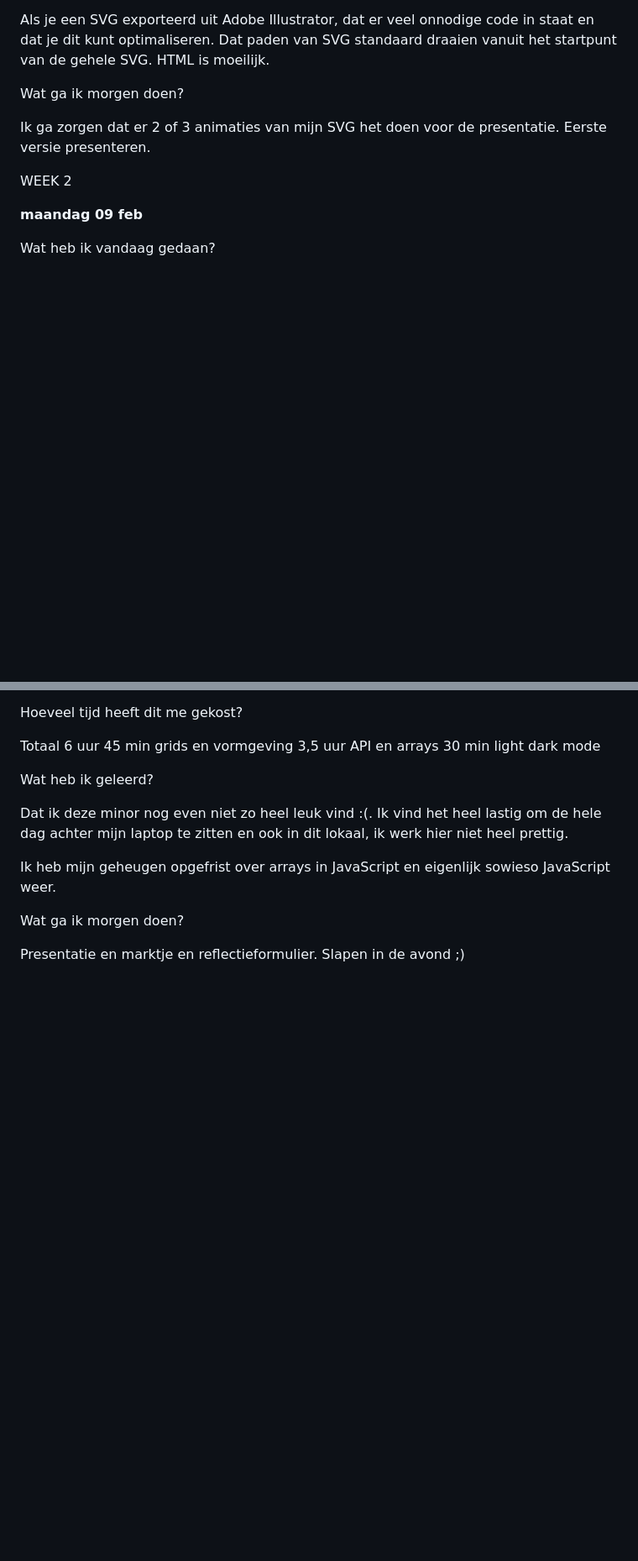
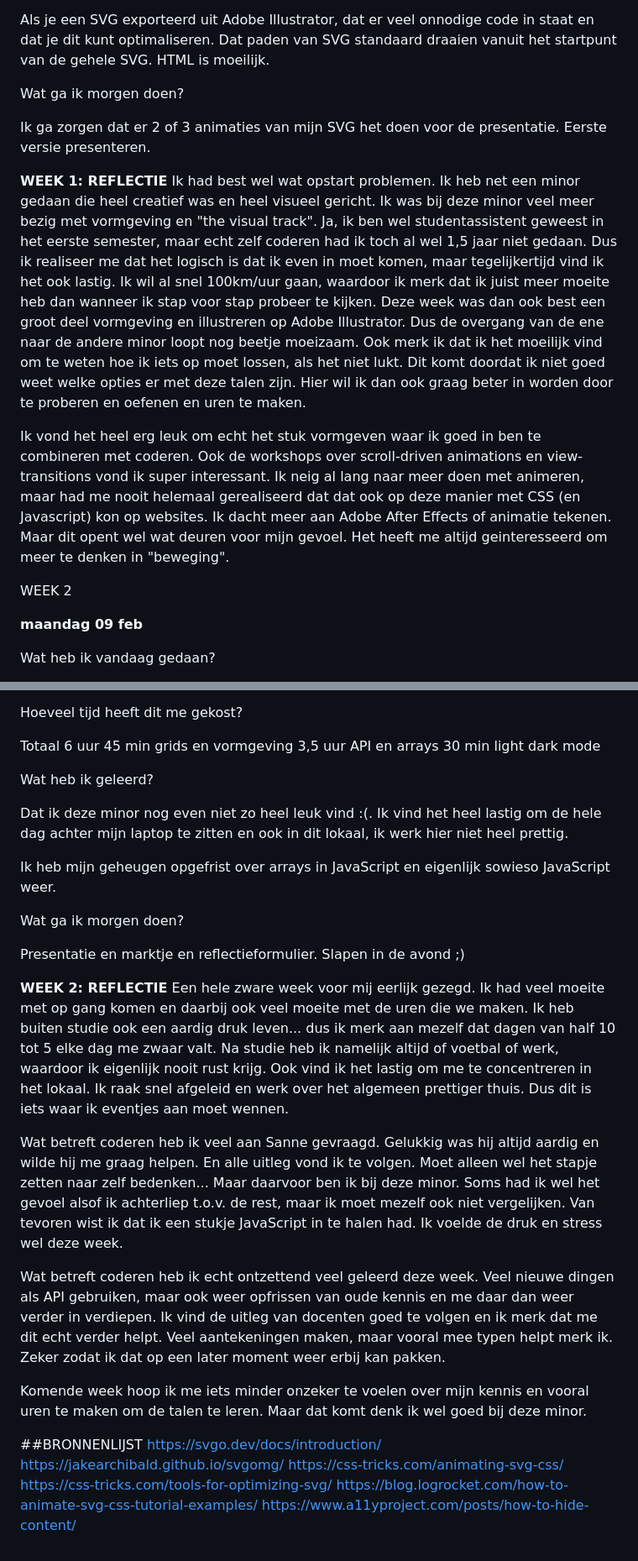
Before and after one commit to misama17/MilaMassaro_MinorWDD, a Markdown page: README.md, 2 parts joined by grey strips. Shown at 84% size. Rendered like a GitHub page; blank space fills up the shorter version.

```diff
--- a/README.md
+++ b/README.md
@@ -100,6 +100,14 @@ Ik ga zorgen dat er 2 of 3 animaties van mijn SVG het doen voor de presentatie.
 Eerste versie presenteren.
 
 
+**WEEK 1: REFLECTIE**
+Ik had best wel wat opstart problemen. Ik heb net een minor gedaan die heel creatief was en heel visueel gericht. Ik was bij deze minor veel meer bezig met vormgeving en "the visual track". Ja, ik ben wel studentassistent geweest in het eerste semester, maar echt zelf coderen had ik toch al wel 1,5 jaar niet gedaan. Dus ik realiseer me dat het logisch is dat ik even in moet komen, maar tegelijkertijd vind ik het ook lastig. Ik wil al snel 100km/uur gaan, waardoor ik merk dat ik juist meer moeite heb dan wanneer ik stap voor stap probeer te kijken. Deze week was dan ook best een groot deel vormgeving en illustreren op Adobe Illustrator. Dus de overgang van de ene naar de andere minor loopt nog beetje moeizaam.
+Ook merk ik dat ik het moeilijk vind om te weten hoe ik iets op moet lossen, als het niet lukt. Dit komt doordat ik niet goed weet welke opties er met deze talen zijn. Hier wil ik dan ook graag beter in worden door te proberen en oefenen en uren te maken.
+
+Ik vond het heel erg leuk om echt het stuk vormgeven waar ik goed in ben te combineren met coderen. Ook de workshops over scroll-driven animations en view-transitions vond ik super interessant. Ik neig al lang naar meer doen met animeren, maar had me nooit helemaal gerealiseerd dat dat ook op deze manier met CSS (en Javascript) kon op websites. Ik dacht meer aan Adobe After Effects of animatie tekenen. Maar dit opent wel wat deuren voor mijn gevoel. Het heeft me altijd geinteresseerd om meer te denken in "beweging".
+
+
+
 WEEK 2
 
 **maandag 09 feb**
@@ -195,3 +203,24 @@ Wat ga ik morgen doen?
 
 Presentatie en marktje en reflectieformulier.
 Slapen in de avond ;)
+
+
+
+**WEEK 2: REFLECTIE**
+Een hele zware week voor mij eerlijk gezegd. Ik had veel moeite met op gang komen en daarbij ook veel moeite met de uren die we maken. Ik heb buiten studie ook een aardig druk leven... dus ik merk aan mezelf dat dagen van half 10 tot 5 elke dag me zwaar valt. Na studie heb ik namelijk altijd of voetbal of werk, waardoor ik eigenlijk nooit rust krijg. Ook vind ik het lastig om me te concentreren in het lokaal. Ik raak snel afgeleid en werk over het algemeen prettiger thuis. Dus dit is iets waar ik eventjes aan moet wennen.
+
+Wat betreft coderen heb ik veel aan Sanne gevraagd. Gelukkig was hij altijd aardig en wilde hij me graag helpen. En alle uitleg vond ik te volgen. Moet alleen wel het stapje zetten naar zelf bedenken... Maar daarvoor ben ik bij deze minor. Soms had ik wel het gevoel alsof ik achterliep t.o.v. de rest, maar ik moet mezelf ook niet vergelijken. Van tevoren wist ik dat ik een stukje JavaScript in te halen had. Ik voelde de druk en stress wel deze week.
+
+Wat betreft coderen heb ik echt ontzettend veel geleerd deze week. Veel nieuwe dingen als API gebruiken, maar ook weer opfrissen van oude kennis en me daar dan weer verder in verdiepen. Ik vind de uitleg van docenten goed te volgen en ik merk dat me dit echt verder helpt. Veel aantekeningen maken, maar vooral mee typen helpt merk ik. Zeker zodat ik dat op een later moment weer erbij kan pakken.
+
+Komende week hoop ik me iets minder onzeker te voelen over mijn kennis en vooral uren te maken om de talen te leren. Maar dat komt denk ik wel goed bij deze minor.
+
+
+
+##BRONNENLIJST
+https://svgo.dev/docs/introduction/
+https://jakearchibald.github.io/svgomg/
+https://css-tricks.com/animating-svg-css/
+https://css-tricks.com/tools-for-optimizing-svg/
+https://blog.logrocket.com/how-to-animate-svg-css-tutorial-examples/
+https://www.a11yproject.com/posts/how-to-hide-content/
```
